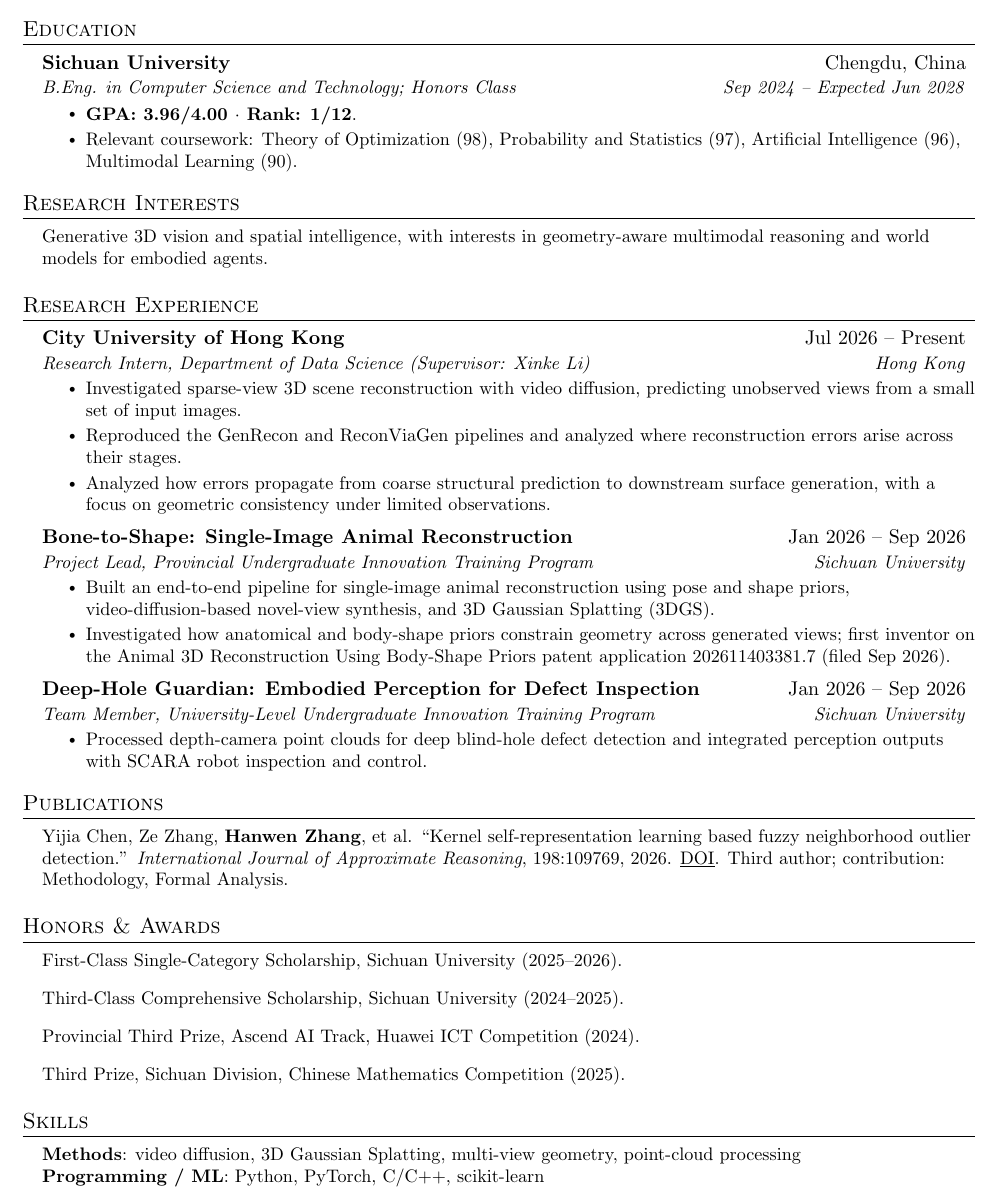
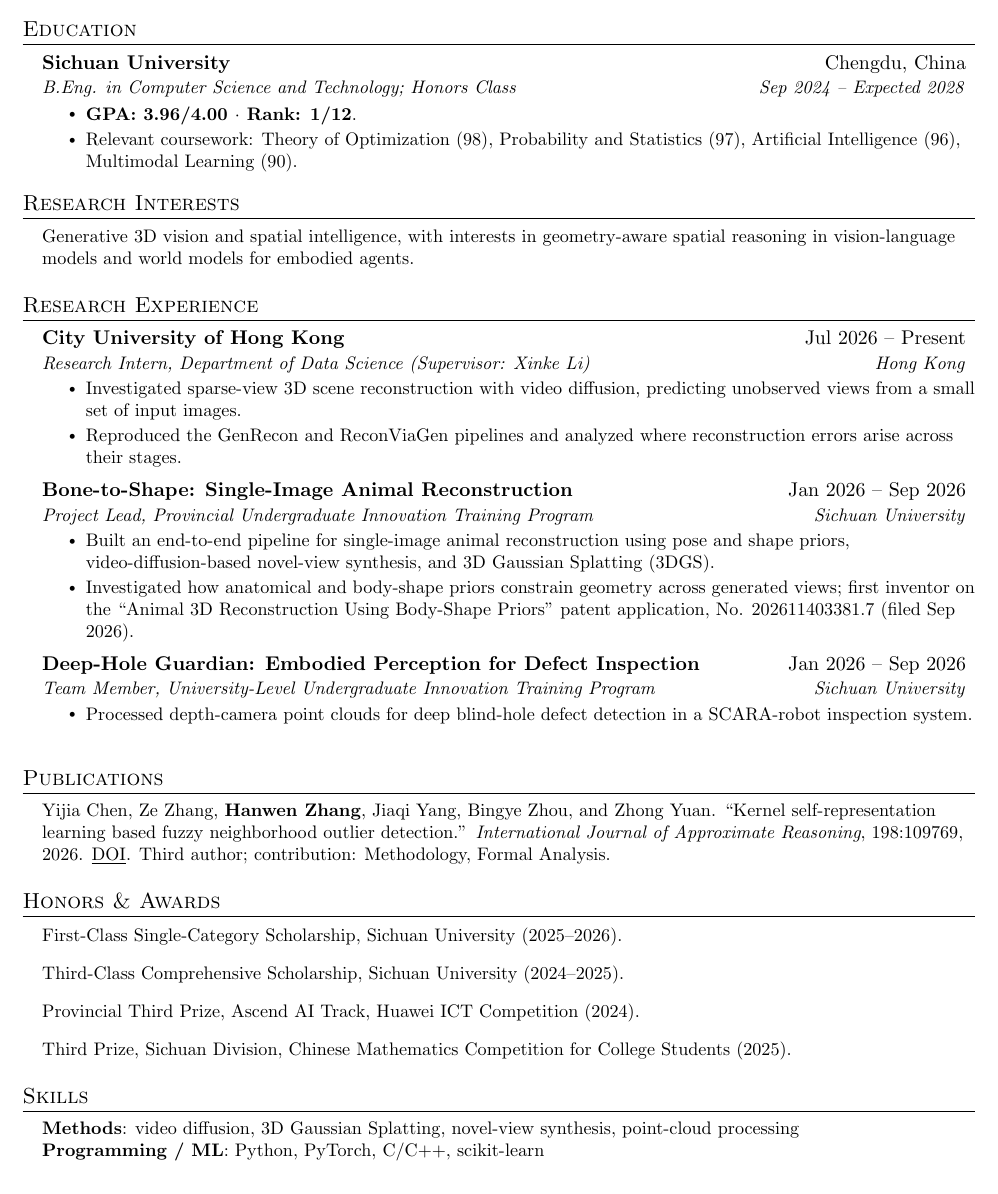
Before and after one commit to hwzhangcs/hwzhangcs.github.io, a LaTeX CV (latex/cv.tex): part of the page, cut so that both start at the same text. Compiled offline with pdfLaTeX.

Commit message:
Sync research-focused CV content across site

```diff
--- a/latex/cv.tex
+++ b/latex/cv.tex
@@ -134,7 +134,7 @@
   \resumeSubHeadingListStart
     \resumeSubheading
       {Sichuan University}{Chengdu, China}
-      {B.Eng. in Computer Science and Technology; Honors Class}{Sep 2024 -- Expected Jun 2028}
+      {B.Eng. in Computer Science and Technology; Honors Class}{Sep 2024 -- Expected 2028}
       \resumeItemListStart
         \resumeItem{\textbf{GPA: 3.96/4.00 $\cdot$ Rank: 1/12}.}
         \resumeItem{Relevant coursework: Theory of Optimization (98), Probability and Statistics (97), Artificial Intelligence (96), Multimodal Learning (90).}
@@ -144,7 +144,7 @@
 %-----------RESEARCH INTERESTS-----------
 \section{Research Interests}
   \begin{itemize}[leftmargin=0.15in, label={}]
-    \resumeLine{Generative 3D vision and spatial intelligence, with interests in geometry-aware multimodal reasoning and world models for embodied agents.}
+    \resumeLine{Generative 3D vision and spatial intelligence, with interests in geometry-aware spatial reasoning in vision-language models and world models for embodied agents.}
   \end{itemize}
 
 %-----------RESEARCH EXPERIENCE-----------
@@ -156,7 +156,6 @@
       \resumeItemListStart
         \resumeItem{Investigated sparse-view 3D scene reconstruction with video diffusion, predicting unobserved views from a small set of input images.}
         \resumeItem{Reproduced the GenRecon and ReconViaGen pipelines and analyzed where reconstruction errors arise across their stages.}
-        \resumeItem{Analyzed how errors propagate from coarse structural prediction to downstream surface generation, with a focus on geometric consistency under limited observations.}
       \resumeItemListEnd
 
     \resumeSubheading
@@ -164,21 +163,21 @@
       {Project Lead, Provincial Undergraduate Innovation Training Program}{Sichuan University}
       \resumeItemListStart
         \resumeItem{Built an end-to-end pipeline for single-image animal reconstruction using pose and shape priors, video-diffusion-based novel-view synthesis, and 3D Gaussian Splatting (3DGS).}
-        \resumeItem{Investigated how anatomical and body-shape priors constrain geometry across generated views; first inventor on the Animal 3D Reconstruction Using Body-Shape Priors patent application 202611403381.7 (filed Sep 2026).}
+        \resumeItem{Investigated how anatomical and body-shape priors constrain geometry across generated views; first inventor on the ``Animal 3D Reconstruction Using Body-Shape Priors'' patent application, No. 202611403381.7 (filed Sep 2026).}
       \resumeItemListEnd
 
     \resumeSubheading
       {Deep-Hole Guardian: Embodied Perception for Defect Inspection}{Jan 2026 -- Sep 2026}
       {Team Member, University-Level Undergraduate Innovation Training Program}{Sichuan University}
       \resumeItemListStart
-        \resumeItem{Processed depth-camera point clouds for deep blind-hole defect detection and integrated perception outputs with SCARA robot inspection and control.}
+        \resumeItem{Processed depth-camera point clouds for deep blind-hole defect detection in a SCARA-robot inspection system.}
       \resumeItemListEnd
   \resumeSubHeadingListEnd
 
 %-----------PUBLICATIONS-----------
 \section{Publications}
   \begin{itemize}[leftmargin=0.15in, label={}]
-    \resumeLine{Yijia Chen, Ze Zhang, \textbf{Hanwen Zhang}, et al. ``Kernel self-representation learning based fuzzy neighborhood outlier detection.'' \textit{International Journal of Approximate Reasoning}, 198:109769, 2026. \href{https://doi.org/10.1016/j.ijar.2026.109769}{\underline{DOI}}. Third author; contribution: Methodology, Formal Analysis.}
+    \resumeLine{Yijia Chen, Ze Zhang, \textbf{Hanwen Zhang}, Jiaqi Yang, Bingye Zhou, and Zhong Yuan. ``Kernel self-representation learning based fuzzy neighborhood outlier detection.'' \textit{International Journal of Approximate Reasoning}, 198:109769, 2026. \href{https://doi.org/10.1016/j.ijar.2026.109769}{\underline{DOI}}. Third author; contribution: Methodology, Formal Analysis.}
   \end{itemize}
 
 %-----------HONORS-----------
@@ -187,14 +186,14 @@
     \resumeLine{First-Class Single-Category Scholarship, Sichuan University (2025--2026).}
     \resumeLine{Third-Class Comprehensive Scholarship, Sichuan University (2024--2025).}
     \resumeLine{Provincial Third Prize, Ascend AI Track, Huawei ICT Competition (2024).}
-    \resumeLine{Third Prize, Sichuan Division, Chinese Mathematics Competition (2025).}
+    \resumeLine{Third Prize, Sichuan Division, Chinese Mathematics Competition for College Students (2025).}
   \end{itemize}
 
 %-----------SKILLS-----------
 \section{Skills}
  \begin{itemize}[leftmargin=0.15in, label={}]
     \small{\item{
-     \textbf{Methods}{: video diffusion, 3D Gaussian Splatting, multi-view geometry, point-cloud processing} \\
+     \textbf{Methods}{: video diffusion, 3D Gaussian Splatting, novel-view synthesis, point-cloud processing} \\
      \textbf{Programming / ML}{: Python, PyTorch, C/C++, scikit-learn}
     }}
  \end{itemize}
```
Also changed, not shown: _data/education.yml (+1 -1 lines), _data/research.yml (+6 -8 lines), _pages/about.md (+1 -1 lines), _pages/cv.md (+4 -4 lines), assets/hanwen-zhang-cv.pdf.
